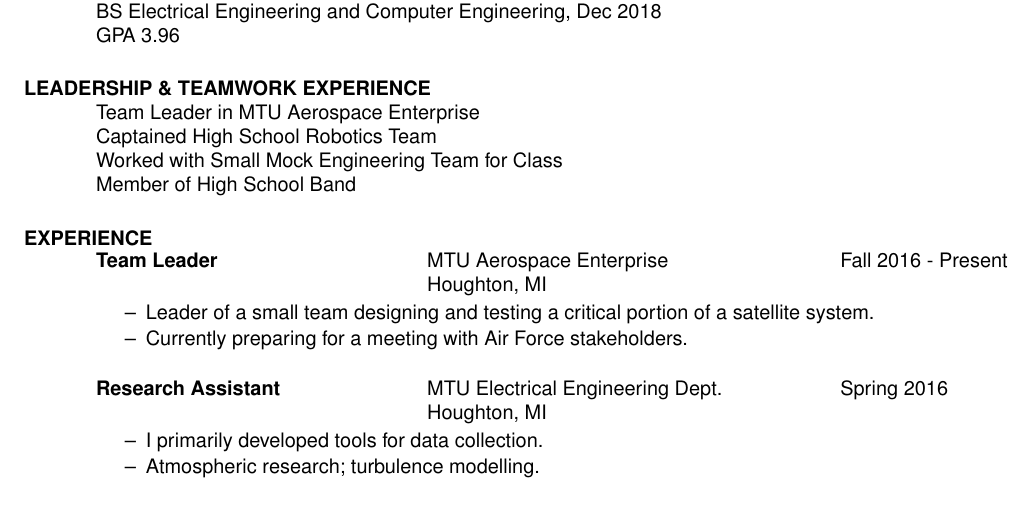
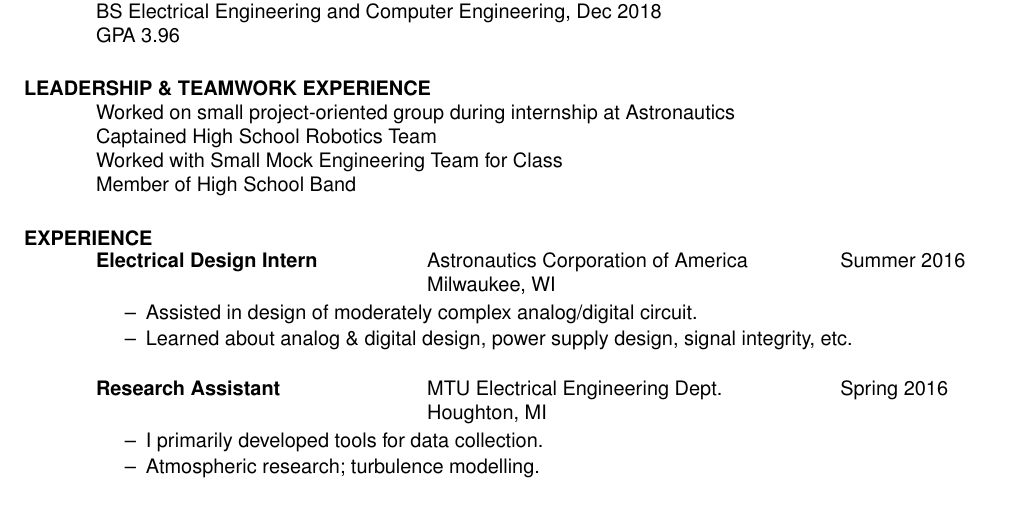
Before and after one commit to jevankovich/resume, a LaTeX CV (res.tex): part of the page, cut so that both start at the same text. Compiled offline with pdfLaTeX.

Commit message:
Updated for Senior Design, Fall 2017

```diff
--- a/res.tex
+++ b/res.tex
@@ -29,7 +29,7 @@
   GPA 3.96
 
   \section{LEADERSHIP \& TEAMWORK EXPERIENCE}
-  Team Leader in MTU Aerospace Enterprise \\
+  Worked on small project-oriented group during internship at Astronautics \\
   Captained High School Robotics Team \\
   Worked with Small Mock Engineering Team for Class \\
   Member of High School Band
@@ -53,13 +53,23 @@
   \vspace{-0.15in}
   \begin{tabbing}
     \hspace{2.3in}\= \hspace{2.6in}\= \kill % set up two tab positions
-    {\bf Team Leader} \>MTU Aerospace Enterprise \> ~~~~~~ Fall 2016 - Present\\
-    \>Houghton, MI
+    {\bf Electrical Design Intern} \>Astronautics Corporation of America \> ~~~~~~ Summer 2016\\
+    \> Milwaukee, WI
   \end{tabbing}\vspace{-10pt}
   \begin{itemize} \itemsep1pt \parskip0pt \parsep0pt
-    \item Leader of a small team designing and testing a critical portion of a satellite system.
-    \item Currently preparing for a meeting with Air Force stakeholders.
+    \item Assisted in design of moderately complex analog/digital circuit.
+    \item Learned about analog \& digital design, power supply design, signal integrity, etc.
   \end{itemize}
+  %\vspace{-0.15in}
+  %\begin{tabbing}
+  %  \hspace{2.3in}\= \hspace{2.6in}\= \kill % set up two tab positions
+  %  {\bf Team Leader} \>MTU Aerospace Enterprise \> ~~~~~~ Fall 2016 - Present\\
+  %  \>Houghton, MI
+  %\end{tabbing}\vspace{-10pt}
+  %\begin{itemize} \itemsep1pt \parskip0pt \parsep0pt
+  %  \item Leader of a small team designing and testing a critical portion of a satellite system.
+  %  \item Currently preparing for a meeting with Air Force stakeholders.
+  %\end{itemize}
 
   \vspace{-0.15in}
   \begin{tabbing}
```
Also changed, not shown: res.pdf.
